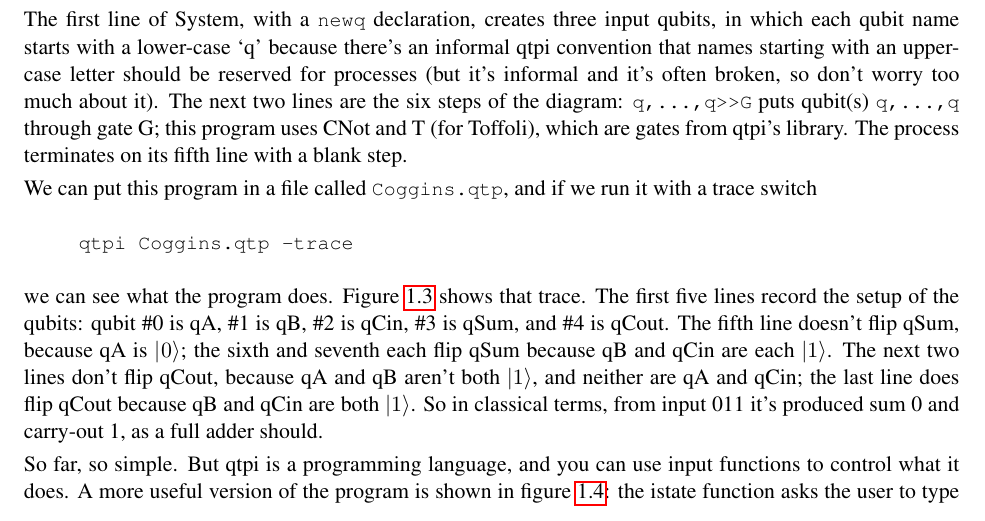
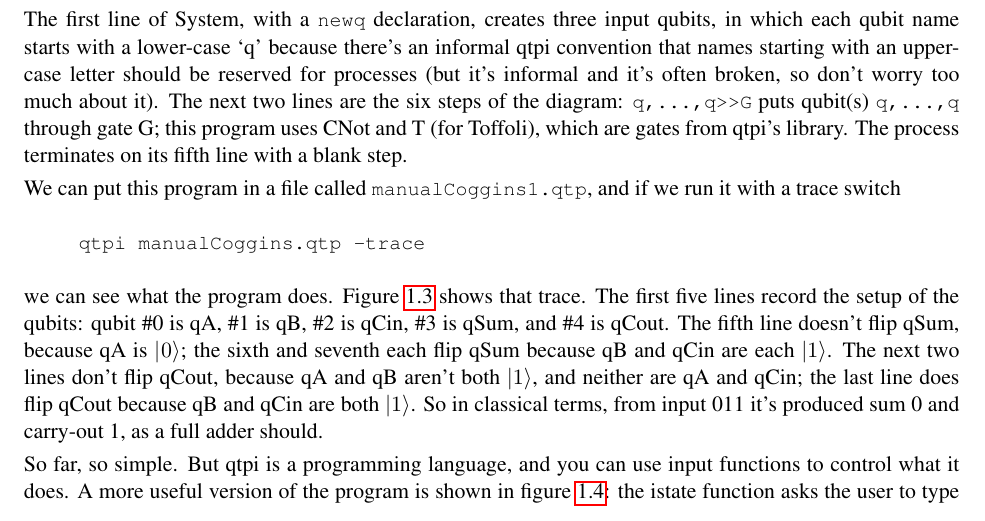
Before and after one commit to mdxtoc/qtpi, a LaTeX thesis (docs/qtpi_description/qtpi_description.tex, which reads docs/qtpi_description/introduction.tex): part of page 6 of 43, cut so that both start at the same text. Compiled offline with pdfLaTeX.

Commit message:
with some changes to intro examples

```diff
--- a/docs/qtpi_description/introduction.tex
+++ b/docs/qtpi_description/introduction.tex
@@ -54,9 +54,9 @@ proc System () =
 
 The first line of System, with a \verbtt{newq} declaration, creates three input qubits, in which each qubit name starts with a lower-case `q' because there's an informal qtpi convention that names starting with an upper-case letter should be reserved for processes (but it's informal and it's often broken, so don't worry too much about it). The next two lines are the six steps of the diagram: \verbtt{q,...,q>>G} puts qubit(s) \verbtt{q,...,q} through gate G; this program uses CNot and T (for Toffoli), which are gates from qtpi's library. The process terminates on its fifth line with a blank step.
 
-We can put this program in a file called \verbtt{Coggins.qtp}, and if we run it with a trace switch
+We can put this program in a file called \verbtt{manualCoggins1.qtp}, and if we run it with a trace switch
 \begin{quote}
-\verbtt{qtpi Coggins.qtp -trace}
+\verbtt{qtpi manualCoggins.qtp -trace}
 \end{quote}
 we can see what the program does. \Figref{Cogginszerooneonetrace} shows that trace. The first five lines record the setup of the qubits: qubit \#0 is qA, \#1 is qB, \#2 is qCin, \#3 is qSum, and \#4 is qCout. The fifth line doesn't flip qSum, because qA is \zero{}; the sixth and seventh each flip qSum because qB and qCin are each \one{}. The next two lines don't flip qCout, because qA and qB aren't both \one{}, and neither are qA and qCin; the last line does flip qCout because qB and qCin are both \one{}. So in classical terms, from input 011 it's produced sum 0 and carry-out 1, as a full adder should.
 
```
Also changed, not shown: docs/qtpi_description/qtpi_description.tex (+1 -1 lines), docs/qtpi_description/qtpi_description.bib (renamed from docs/quantum.bib).
